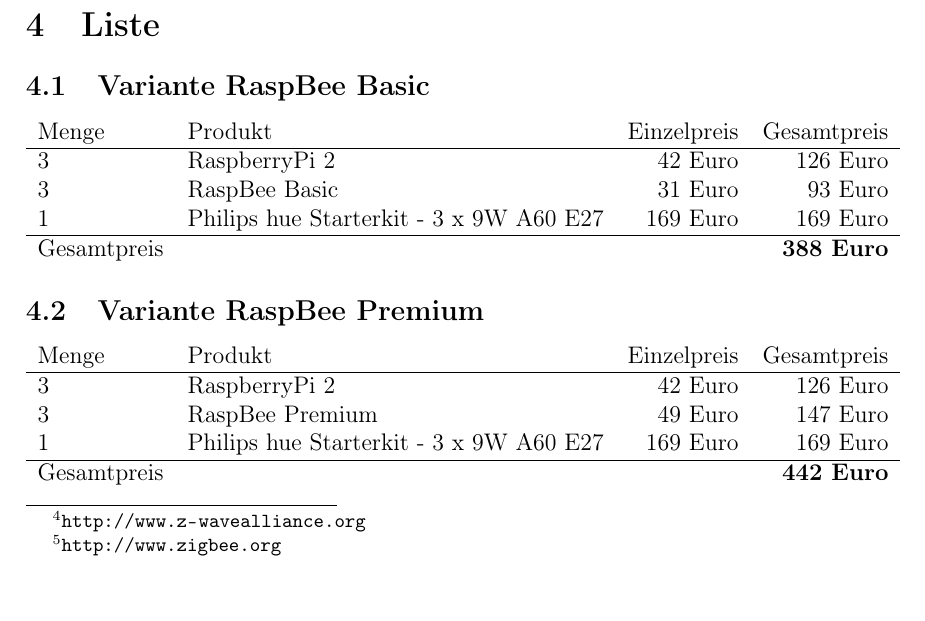
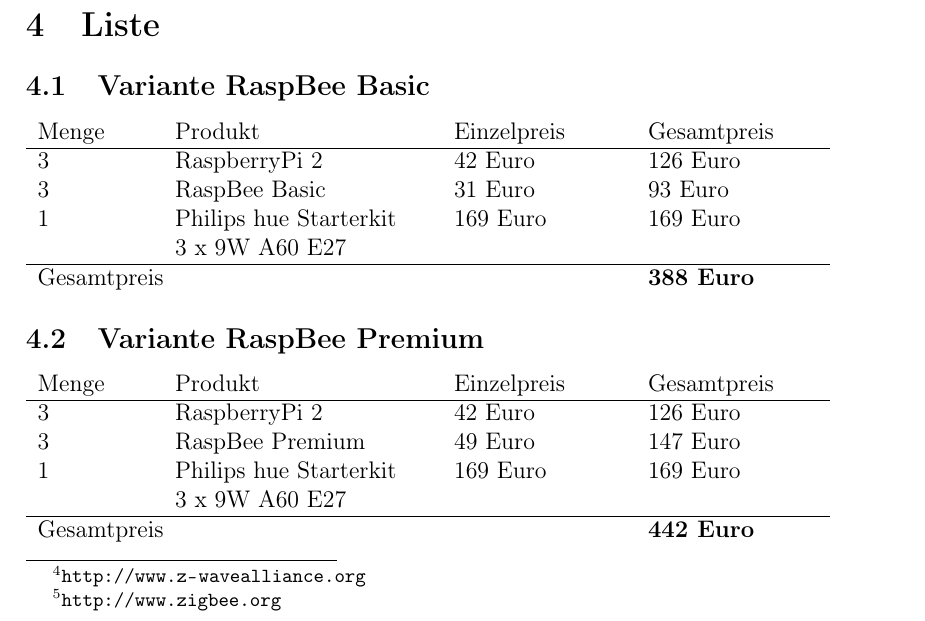
Before and after one commit to Wayneoween/dat, a LaTeX document (doc/concept.tex): part of page 3 of 4, cut so that both start at the same text, the shorter picture padded with empty space. Compiled offline with pdfLaTeX.

Commit message:
update concept paper
Signed-off-by: Marius Schuller <marius.schuller@googlemail.com>

```diff
--- a/doc/concept.tex
+++ b/doc/concept.tex
@@ -81,24 +81,24 @@
 
 \subsection{Variante RaspBee Basic}
 
-\begin{tabular}{llrr}
+\begin{tabular}{p{2cm}p{4.5cm}p{3cm}p{3cm}}
    Menge & Produkt & Einzelpreis & Gesamtpreis\\
    \hline
    3 & RaspberryPi 2 & 42 Euro & 126 Euro\\
    3 & RaspBee Basic & 31 Euro & 93 Euro\\
-   1 & Philips hue Starterkit - 3 x 9W A60 E27 & 169 Euro & 169 Euro\\
+   1 & Philips hue Starterkit \newline 3 x 9W A60 E27 & 169 Euro & 169 Euro\\
    \hline
    Gesamtpreis & & & \textbf{388 Euro}\\
 \end{tabular}
 
 \subsection{Variante RaspBee Premium}
 
-\begin{tabular}{llrr}
+\begin{tabular}{p{2cm}p{4.5cm}p{3cm}p{3cm}}
    Menge & Produkt & Einzelpreis & Gesamtpreis\\
    \hline
    3 & RaspberryPi 2 & 42 Euro & 126 Euro\\
    3 & RaspBee Premium & 49 Euro & 147 Euro\\
-   1 & Philips hue Starterkit - 3 x 9W A60 E27 & 169 Euro & 169 Euro\\
+   1 & Philips hue Starterkit \newline 3 x 9W A60 E27 & 169 Euro & 169 Euro\\
    \hline
    Gesamtpreis & & & \textbf{442 Euro}\\
 \end{tabular}
```
Also changed, not shown: doc/concept.pdf.
